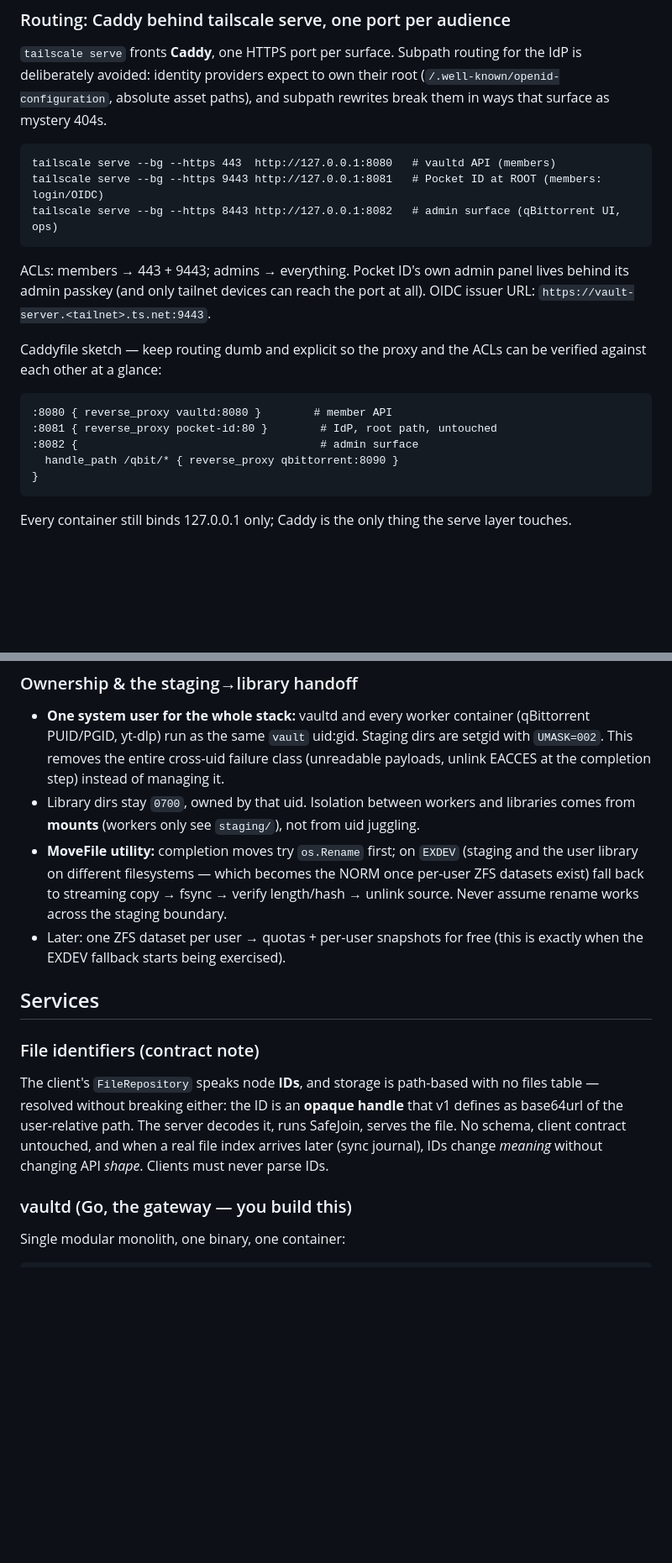
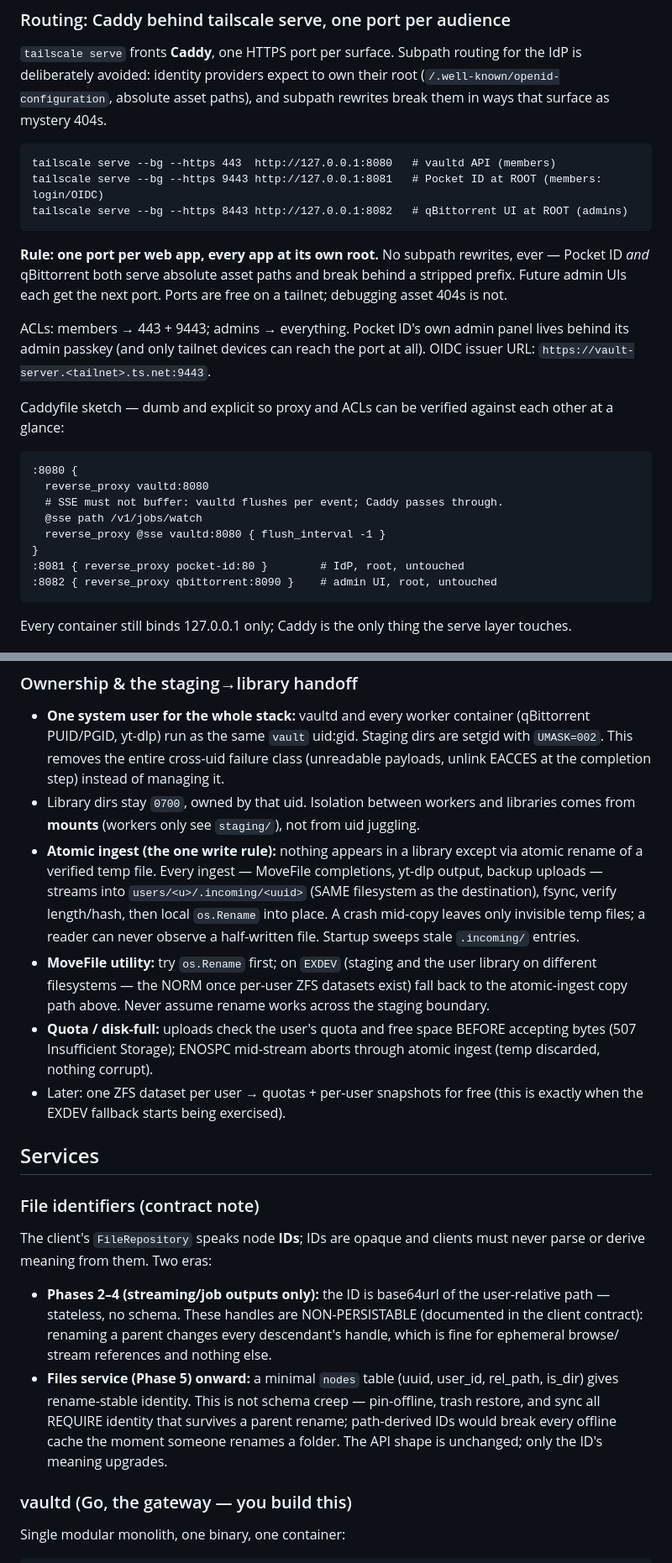
Before and after one commit to developer180527/vault, a Markdown page: docs/backend/DESIGN.md, 2 parts joined by grey strips. Shown at 84% size. GitHub-like rendering; blank space fills up the shorter version.

Commit message:
Backend design updated to 2.2 and added roadmap

````diff
--- a/docs/backend/DESIGN.md
+++ b/docs/backend/DESIGN.md
@@ -69,22 +69,30 @@ paths), and subpath rewrites break them in ways that surface as mystery
 ```
 tailscale serve --bg --https 443  http://127.0.0.1:8080   # vaultd API (members)
 tailscale serve --bg --https 9443 http://127.0.0.1:8081   # Pocket ID at ROOT (members: login/OIDC)
-tailscale serve --bg --https 8443 http://127.0.0.1:8082   # admin surface (qBittorrent UI, ops)
+tailscale serve --bg --https 8443 http://127.0.0.1:8082   # qBittorrent UI at ROOT (admins)
 ```
+
+**Rule: one port per web app, every app at its own root.** No subpath
+rewrites, ever — Pocket ID *and* qBittorrent both serve absolute asset
+paths and break behind a stripped prefix. Future admin UIs each get the
+next port. Ports are free on a tailnet; debugging asset 404s is not.
 
 ACLs: members → 443 + 9443; admins → everything. Pocket ID's own admin
 panel lives behind its admin passkey (and only tailnet devices can reach
 the port at all). OIDC issuer URL: `https://vault-server.<tailnet>.ts.net:9443`.
 
-Caddyfile sketch — keep routing dumb and explicit so the proxy and the
-ACLs can be verified against each other at a glance:
+Caddyfile sketch — dumb and explicit so proxy and ACLs can be verified
+against each other at a glance:
 
 ```
-:8080 { reverse_proxy vaultd:8080 }        # member API
-:8081 { reverse_proxy pocket-id:80 }        # IdP, root path, untouched
-:8082 {                                     # admin surface
-  handle_path /qbit/* { reverse_proxy qbittorrent:8090 }
+:8080 {
+  reverse_proxy vaultd:8080
+  # SSE must not buffer: vaultd flushes per event; Caddy passes through.
+  @sse path /v1/jobs/watch
+  reverse_proxy @sse vaultd:8080 { flush_interval -1 }
 }
+:8081 { reverse_proxy pocket-id:80 }        # IdP, root, untouched
+:8082 { reverse_proxy qbittorrent:8090 }    # admin UI, root, untouched
 ```
 
 Every container still binds 127.0.0.1 only; Caddy is the only thing the
@@ -206,11 +214,20 @@ Linux convention (`/Users` is macOS-ism; same idea, right home):
 - Library dirs stay `0700`, owned by that uid. Isolation between workers
   and libraries comes from **mounts** (workers only see `staging/`), not
   from uid juggling.
-- **MoveFile utility:** completion moves try `os.Rename` first; on
-  `EXDEV` (staging and the user library on different filesystems — which
-  becomes the NORM once per-user ZFS datasets exist) fall back to
-  streaming copy → fsync → verify length/hash → unlink source. Never
+- **Atomic ingest (the one write rule):** nothing appears in a library
+  except via atomic rename of a verified temp file. Every ingest — MoveFile
+  completions, yt-dlp output, backup uploads — streams into
+  `users/<u>/.incoming/<uuid>` (SAME filesystem as the destination), fsync,
+  verify length/hash, then local `os.Rename` into place. A crash mid-copy
+  leaves only invisible temp files; a reader can never observe a
+  half-written file. Startup sweeps stale `.incoming/` entries.
+- **MoveFile utility:** try `os.Rename` first; on `EXDEV` (staging and the
+  user library on different filesystems — the NORM once per-user ZFS
+  datasets exist) fall back to the atomic-ingest copy path above. Never
   assume rename works across the staging boundary.
+- **Quota / disk-full:** uploads check the user's quota and free space
+  BEFORE accepting bytes (507 Insufficient Storage); ENOSPC mid-stream
+  aborts through atomic ingest (temp discarded, nothing corrupt).
 - Later: one ZFS dataset per user → quotas + per-user snapshots for free
   (this is exactly when the EXDEV fallback starts being exercised).
 
@@ -218,13 +235,20 @@ Linux convention (`/Users` is macOS-ism; same idea, right home):
 
 ### File identifiers (contract note)
 
-The client's `FileRepository` speaks node **IDs**, and storage is
-path-based with no files table — resolved without breaking either: the ID
-is an **opaque handle** that v1 defines as base64url of the user-relative
-path. The server decodes it, runs SafeJoin, serves the file. No schema,
-client contract untouched, and when a real file index arrives later (sync
-journal), IDs change *meaning* without changing API *shape*. Clients must
-never parse IDs.
+The client's `FileRepository` speaks node **IDs**; IDs are opaque and
+clients must never parse or derive meaning from them. Two eras:
+
+- **Phases 2–4 (streaming/job outputs only):** the ID is base64url of the
+  user-relative path — stateless, no schema. These handles are
+  NON-PERSISTABLE (documented in the client contract): renaming a parent
+  changes every descendant's handle, which is fine for ephemeral browse/
+  stream references and nothing else.
+- **Files service (Phase 5) onward:** a minimal `nodes` table
+  (uuid, user_id, rel_path, is_dir) gives rename-stable identity. This is
+  not schema creep — pin-offline, trash restore, and sync all REQUIRE
+  identity that survives a parent rename; path-derived IDs would break
+  every offline cache the moment someone renames a folder. The API shape
+  is unchanged; only the ID's meaning upgrades.
 
 ### vaultd (Go, the gateway — you build this)
 
````
Also changed, not shown: other parts of docs/backend/DESIGN.md (+37 -5 lines), docs/backend/ROADMAP.md (added, +108 -0 lines).
